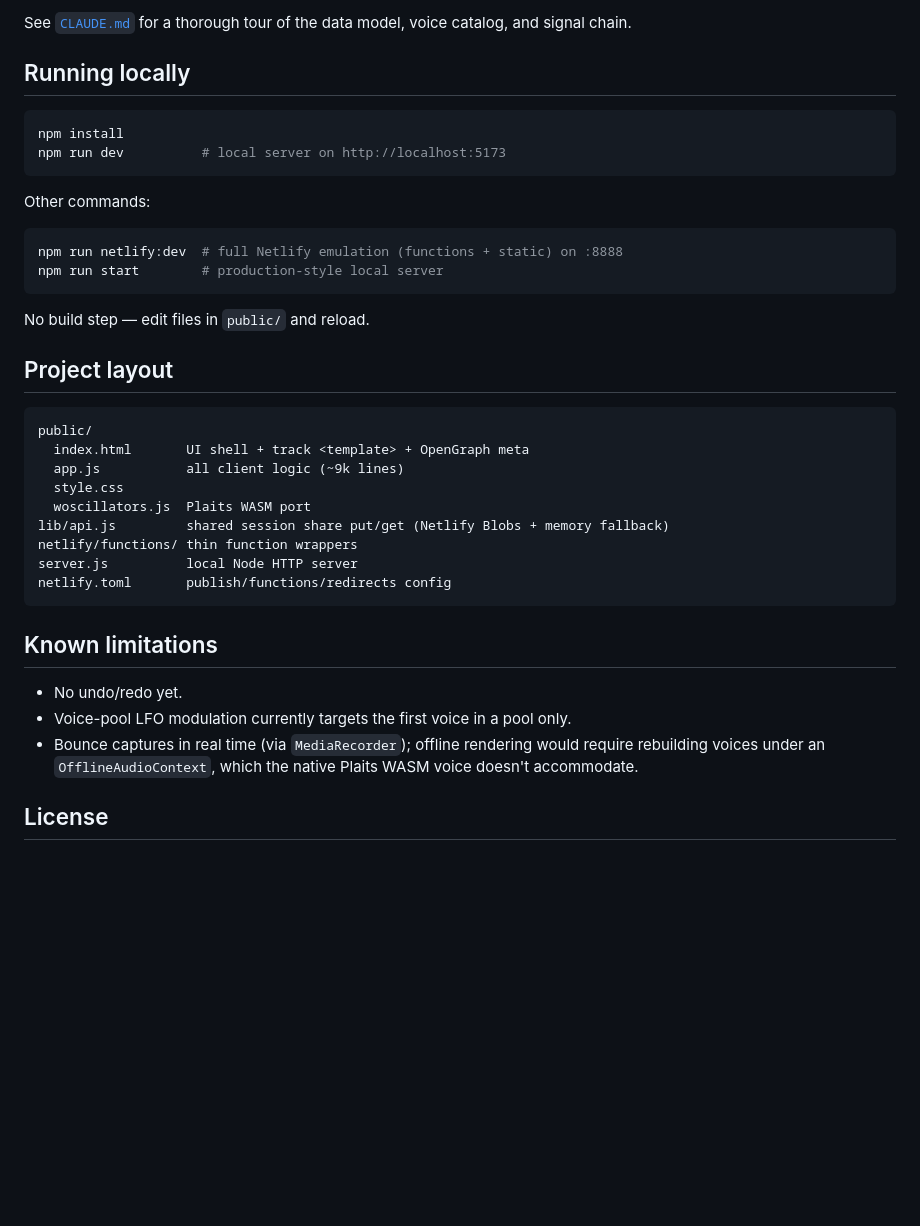
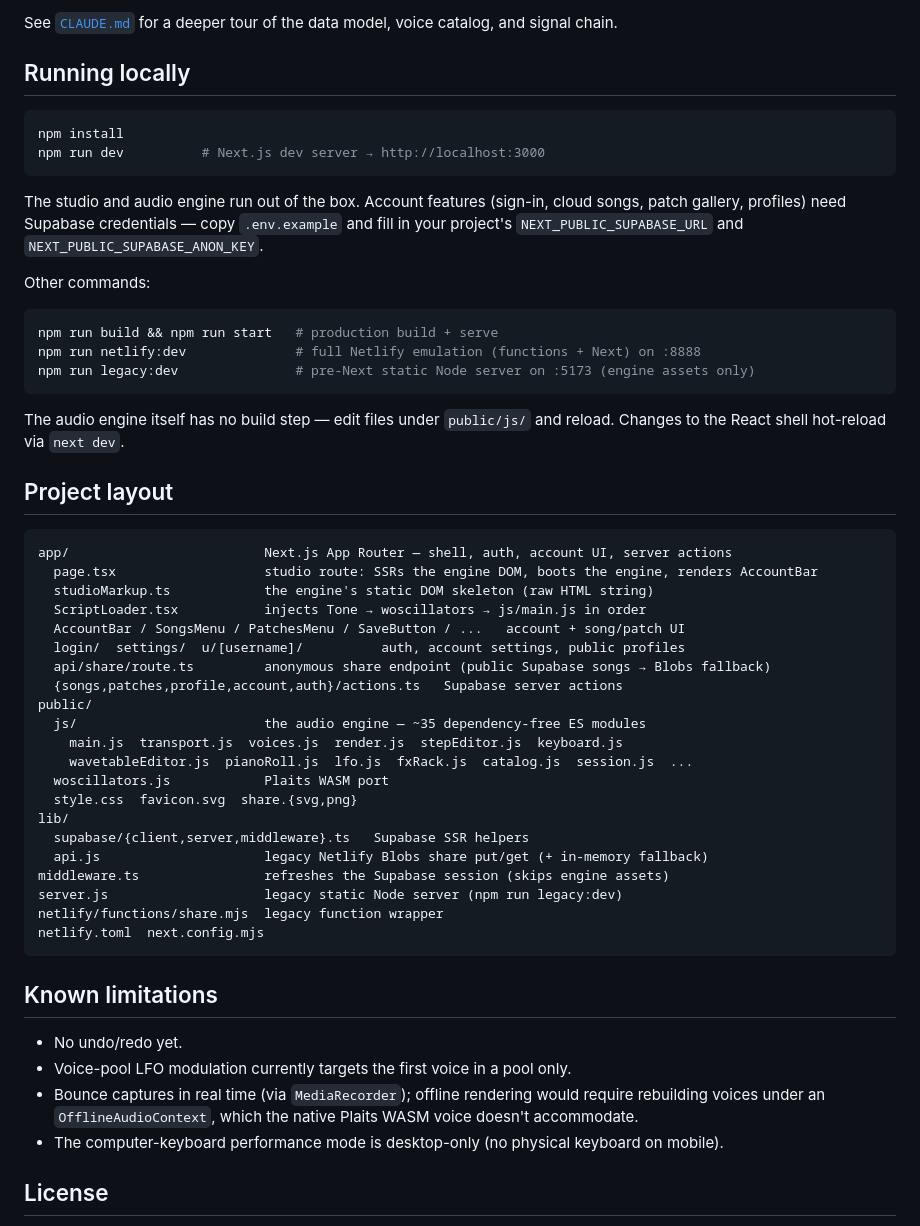
Before and after one commit to mjoslyn/seqbaby, a Markdown page: README.md, the part around one of its changes. Rendered like a GitHub page; blank space fills up the shorter version.

````diff
--- a/README.md
+++ b/README.md
@@ -79,36 +102,55 @@ voice → filter → eq → compressor → fxRack(fuzz → crusher → delay →
 ```
 
-See [`CLAUDE.md`](./CLAUDE.md) for a thorough tour of the data model, voice
+See [`CLAUDE.md`](./CLAUDE.md) for a deeper tour of the data model, voice
 catalog, and signal chain.
 
 ## Running locally
 
 ```bash
 npm install
-npm run dev          # local server on http://localhost:5173
+npm run dev          # Next.js dev server → http://localhost:3000
 ```
+
+The studio and audio engine run out of the box. Account features (sign-in, cloud
+songs, patch gallery, profiles) need Supabase credentials — copy `.env.example`
+and fill in your project's `NEXT_PUBLIC_SUPABASE_URL` and
+`NEXT_PUBLIC_SUPABASE_ANON_KEY`.
 
 Other commands:
 
 ```bash
-npm run netlify:dev  # full Netlify emulation (functions + static) on :8888
-npm run start        # production-style local server
+npm run build && npm run start   # production build + serve
+npm run netlify:dev              # full Netlify emulation (functions + Next) on :8888
+npm run legacy:dev               # pre-Next static Node server on :5173 (engine assets only)
 ```
 
-No build step — edit files in `public/` and reload.
+The audio engine itself has no build step — edit files under `public/js/` and
+reload. Changes to the React shell hot-reload via `next dev`.
 
 ## Project layout
 
 ```
+app/                         Next.js App Router — shell, auth, account UI, server actions
+  page.tsx                   studio route: SSRs the engine DOM, boots the engine, renders AccountBar
+  studioMarkup.ts            the engine's static DOM skeleton (raw HTML string)
+  ScriptLoader.tsx           injects Tone → woscillators → js/main.js in order
+  AccountBar / SongsMenu / PatchesMenu / SaveButton / ...   account + song/patch UI
+  login/  settings/  u/[username]/          auth, account settings, public profiles
+  api/share/route.ts         anonymous share endpoint (public Supabase songs → Blobs fallback)
+  {songs,patches,profile,account,auth}/actions.ts   Supabase server actions
 public/
-  index.html       UI shell + track <template> + OpenGraph meta
-  app.js           all client logic (~9k lines)
-  style.css
-  woscillators.js  Plaits WASM port
-lib/api.js         shared session share put/get (Netlify Blobs + memory fallback)
-netlify/functions/ thin function wrappers
-server.js          local Node HTTP server
-netlify.toml       publish/functions/redirects config
+  js/                        the audio engine — ~35 dependency-free ES modules
+    main.js  transport.js  voices.js  render.js  stepEditor.js  keyboard.js
+    wavetableEditor.js  pianoRoll.js  lfo.js  fxRack.js  catalog.js  session.js  ...
+  woscillators.js            Plaits WASM port
+  style.css  favicon.svg  share.{svg,png}
+lib/
+  supabase/{client,server,middleware}.ts   Supabase SSR helpers
+  api.js                     legacy Netlify Blobs share put/get (+ in-memory fallback)
+middleware.ts                refreshes the Supabase session (skips engine assets)
+server.js                    legacy static Node server (npm run legacy:dev)
+netlify/functions/share.mjs  legacy function wrapper
+netlify.toml  next.config.mjs
 ```
 
 ## Known limitations
@@ -118,6 +160,8 @@ netlify.toml       publish/functions/redirects config
 - Bounce captures in real time (via `MediaRecorder`); offline rendering would
   require rebuilding voices under an `OfflineAudioContext`, which the native
   Plaits WASM voice doesn't accommodate.
+- The computer-keyboard performance mode is desktop-only (no physical keyboard on
+  mobile).
 
 ## License
 
````
Also changed, not shown: other parts of README.md (+54 -31 lines).
